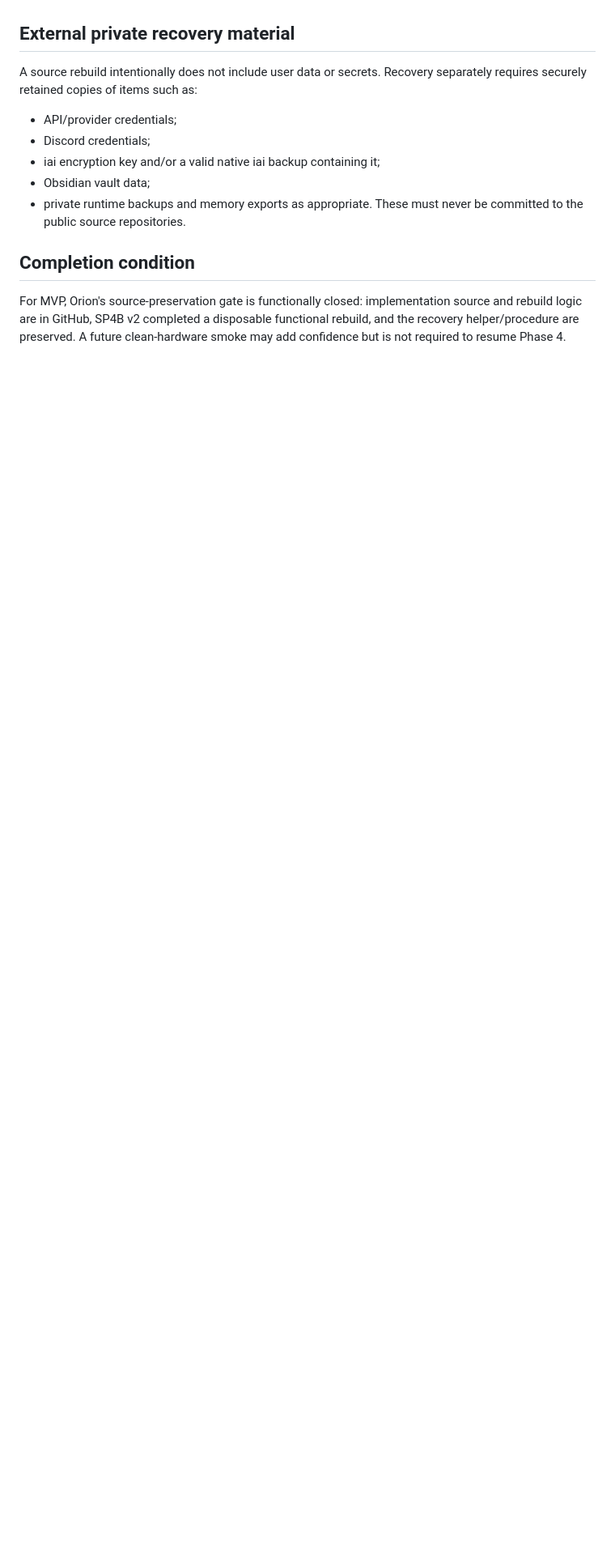
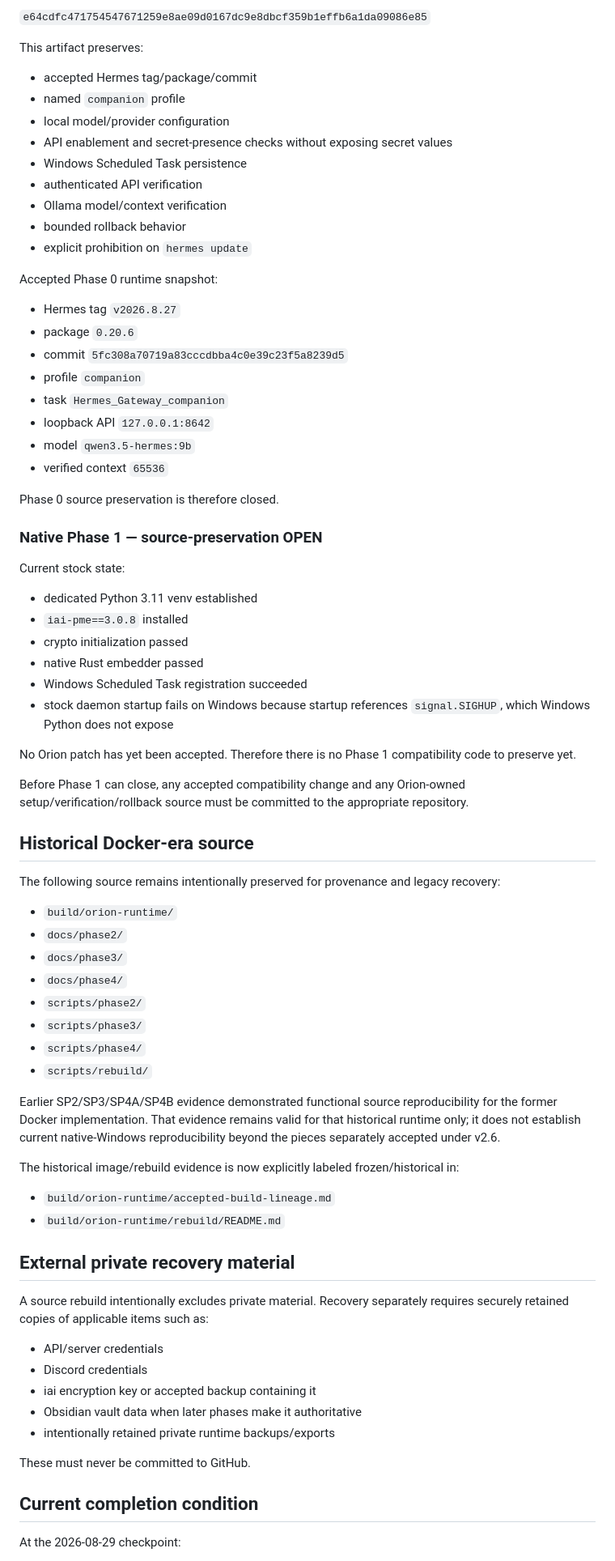
Before and after one commit to S-Pillow/orion-personal-ai, a Markdown page: docs/rebuild/reproducibility-inventory.md, the part around one of its changes. Shown at 81% size. GitHub-like rendering; blank space fills up the shorter version.

Commit message:
realign reproducibility inventory to native Windows

```diff
--- a/docs/rebuild/reproducibility-inventory.md
+++ b/docs/rebuild/reproducibility-inventory.md
@@ -72,11 +36,78 @@ Recovery source:
+`e64cdfc471754547671259e8ae09d0167dc9e8dbcf359b1effb6a1da09086e85`
+
+This artifact preserves:
+
+- accepted Hermes tag/package/commit
+- named `companion` profile
+- local model/provider configuration
+- API enablement and secret-presence checks without exposing secret values
+- Windows Scheduled Task persistence
+- authenticated API verification
+- Ollama model/context verification
+- bounded rollback behavior
+- explicit prohibition on `hermes update`
+
+Accepted Phase 0 runtime snapshot:
+
+- Hermes tag `v2026.8.27`
+- package `0.20.6`
+- commit `5fc308a70719a83cccdbba4c0e39c23f5a8239d5`
+- profile `companion`
+- task `Hermes_Gateway_companion`
+- loopback API `127.0.0.1:8642`
+- model `qwen3.5-hermes:9b`
+- verified context `65536`
+
+Phase 0 source preservation is therefore closed.
+
+### Native Phase 1 — source-preservation OPEN
+
+Current stock state:
+
+- dedicated Python 3.11 venv established
+- `iai-pme==3.0.8` installed
+- crypto initialization passed
+- native Rust embedder passed
+- Windows Scheduled Task registration succeeded
+- stock daemon startup fails on Windows because startup references `signal.SIGHUP`, which Windows Python does not expose
+
+No Orion patch has yet been accepted. Therefore there is no Phase 1 compatibility code to preserve yet.
+
+Before Phase 1 can close, any accepted compatibility change and any Orion-owned setup/verification/rollback source must be committed to the appropriate repository.
+
+## Historical Docker-era source
+
+The following source remains intentionally preserved for provenance and legacy recovery:
+
+- `build/orion-runtime/`
+- `docs/phase2/`
+- `docs/phase3/`
+- `docs/phase4/`
+- `scripts/phase2/`
+- `scripts/phase3/`
+- `scripts/phase4/`
+- `scripts/rebuild/`
+
+Earlier SP2/SP3/SP4A/SP4B evidence demonstrated functional source reproducibility for the former Docker implementation. That evidence remains valid for that historical runtime only; it does not establish current native-Windows reproducibility beyond the pieces separately accepted under v2.6.
+
+The historical image/rebuild evidence is now explicitly labeled frozen/historical in:
+
+- `build/orion-runtime/accepted-build-lineage.md`
+- `build/orion-runtime/rebuild/README.md`
 
 ## External private recovery material
-A source rebuild intentionally does not include user data or secrets. Recovery separately requires securely retained copies of items such as:
-- API/provider credentials;
-- Discord credentials;
-- iai encryption key and/or a valid native iai backup containing it;
-- Obsidian vault data;
-- private runtime backups and memory exports as appropriate.
-These must never be committed to the public source repositories.
-## Completion condition
-For MVP, Orion's source-preservation gate is functionally closed: implementation source and rebuild logic are in GitHub, SP4B v2 completed a disposable functional rebuild, and the recovery helper/procedure are preserved. A future clean-hardware smoke may add confidence but is not required to resume Phase 4.
+
+A source rebuild intentionally excludes private material. Recovery separately requires securely retained copies of applicable items such as:
+
+- API/server credentials
+- Discord credentials
+- iai encryption key or accepted backup containing it
+- Obsidian vault data when later phases make it authoritative
+- intentionally retained private runtime backups/exports
+
+These must never be committed to GitHub.
+
+## Current completion condition
+
+At the 2026-08-29 checkpoint:
+
```
Also changed, not shown: other parts of docs/rebuild/reproducibility-inventory.md (+38 -69 lines).
